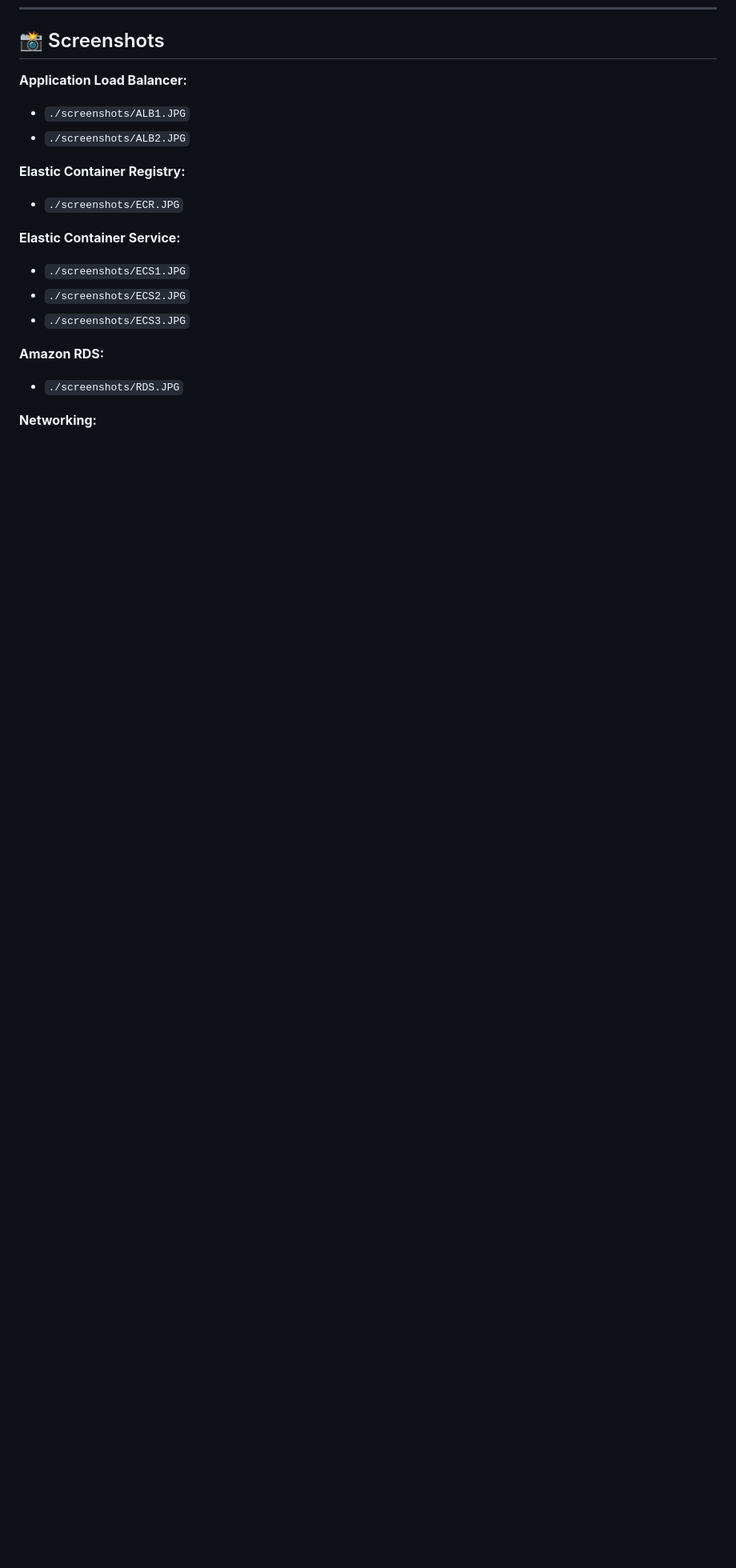
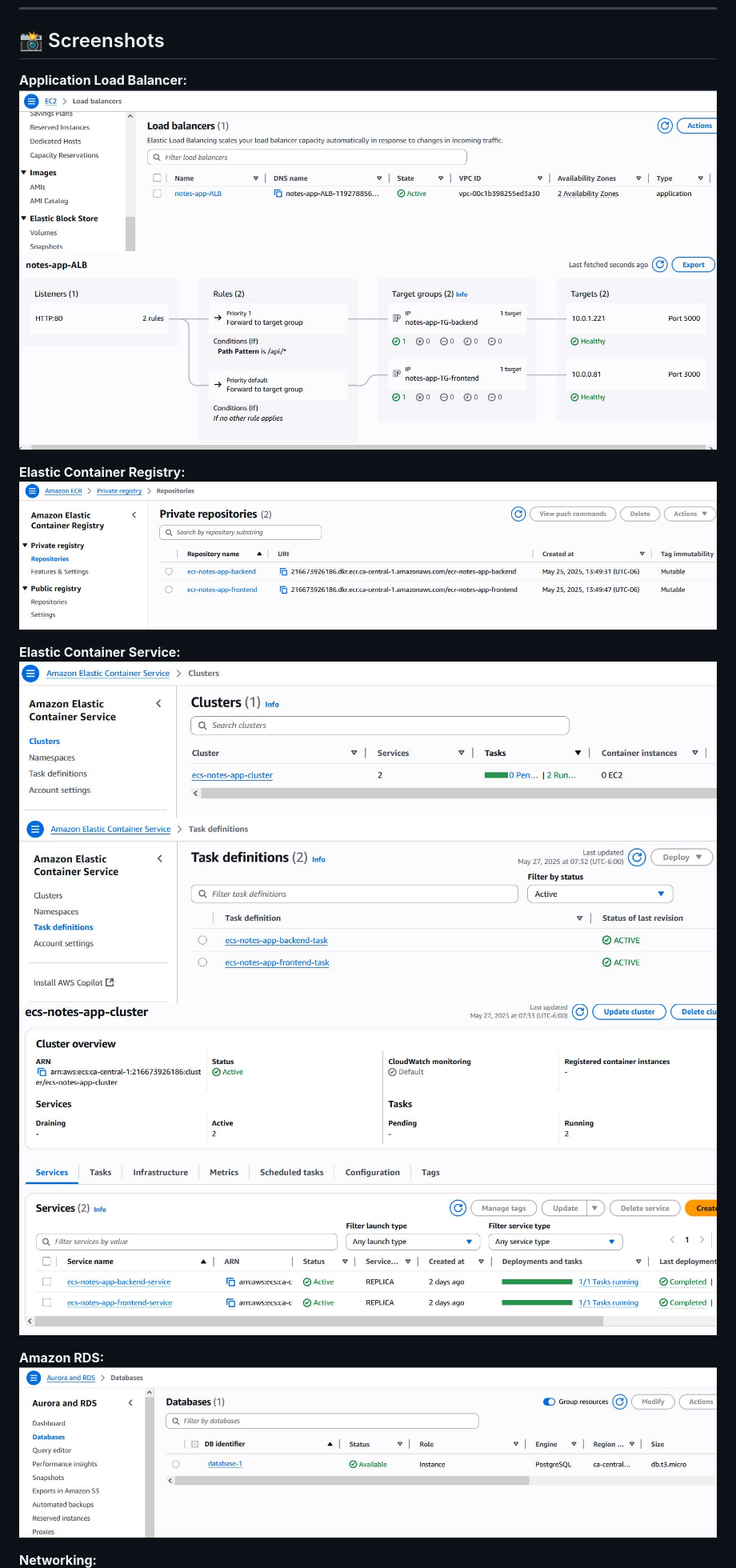
Before and after one commit to nikita-butakov/notes_app_may2025, a Markdown page: README.md, the part around one of its changes. Shown at 80% size. Drawn GitHub-style; blank space fills up the shorter version.

```diff
--- a/README.md
+++ b/README.md
@@ -60,18 +60,18 @@ Hi! I’m Nikita, a DevOps Engineer, and this is my personal project where I bui
 ## 📸 Screenshots
 
 **Application Load Balancer:**
-- `./screenshots/ALB1.JPG`
-- `./screenshots/ALB2.JPG`
+![ALB1](./screenshots/ALB1.jpg)
+![ALB2](./screenshots/ALB2.jpg)
 
 **Elastic Container Registry:**
-- `./screenshots/ECR.JPG`
+![ECR](./screenshots/ECR.jpg)
 
 **Elastic Container Service:**
-- `./screenshots/ECS1.JPG`
-- `./screenshots/ECS2.JPG`
-- `./screenshots/ECS3.JPG`
+![ECS1](./screenshots/ECS1.jpg)
+![ECS2](./screenshots/ECS2.jpg)
+![ECS3](./screenshots/ECS3.jpg)
 
 **Amazon RDS:**
-- `./screenshots/RDS.JPG`
+![RDS](./screenshots/RDS.jpg)
 
 **Networking:**
```
Also changed, not shown: other parts of README.md (+9 -8 lines).
